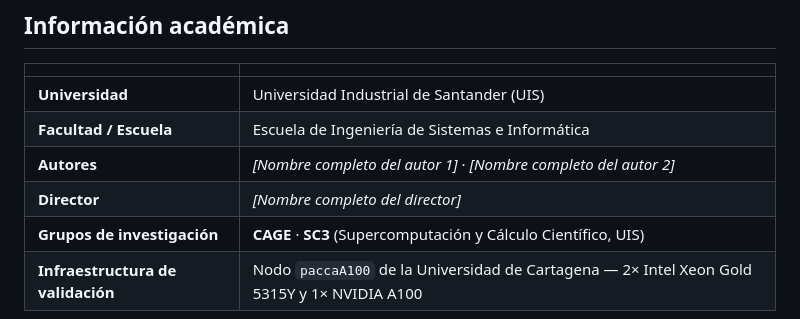
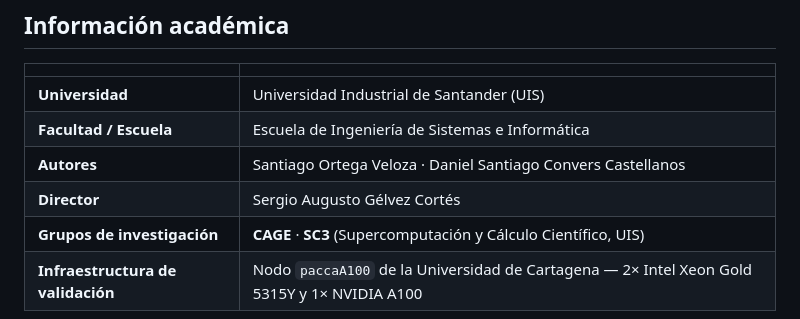
Before and after one commit to SantiagoOrtega22/Proyecto-Scheduler-Autoadaptativo-H-brido-CPU-GPU-usando-ML, a Markdown page: README.md, the part around the change. Rendered like a GitHub page.

Commit message:
Update authors and director information in README

```diff
--- a/README.md
+++ b/README.md
@@ -35,8 +35,8 @@ Mediciones y validación realizadas en el nodo heterogéneo `paccaA100` de la **
 |---|---|
 | **Universidad** | Universidad Industrial de Santander (UIS) |
 | **Facultad / Escuela** | Escuela de Ingeniería de Sistemas e Informática |
-| **Autores** | _[Nombre completo del autor 1]_ · _[Nombre completo del autor 2]_ |
-| **Director** | _[Nombre completo del director]_ |
+| **Autores** | Santiago Ortega Veloza · Daniel Santiago Convers Castellanos |
+| **Director** | Sergio Augusto Gélvez Cortés |
 | **Grupos de investigación** | **CAGE** · **SC3** (Supercomputación y Cálculo Científico, UIS) |
 | **Infraestructura de validación** | Nodo `paccaA100` de la Universidad de Cartagena — 2× Intel Xeon Gold 5315Y y 1× NVIDIA A100 |
 
```
